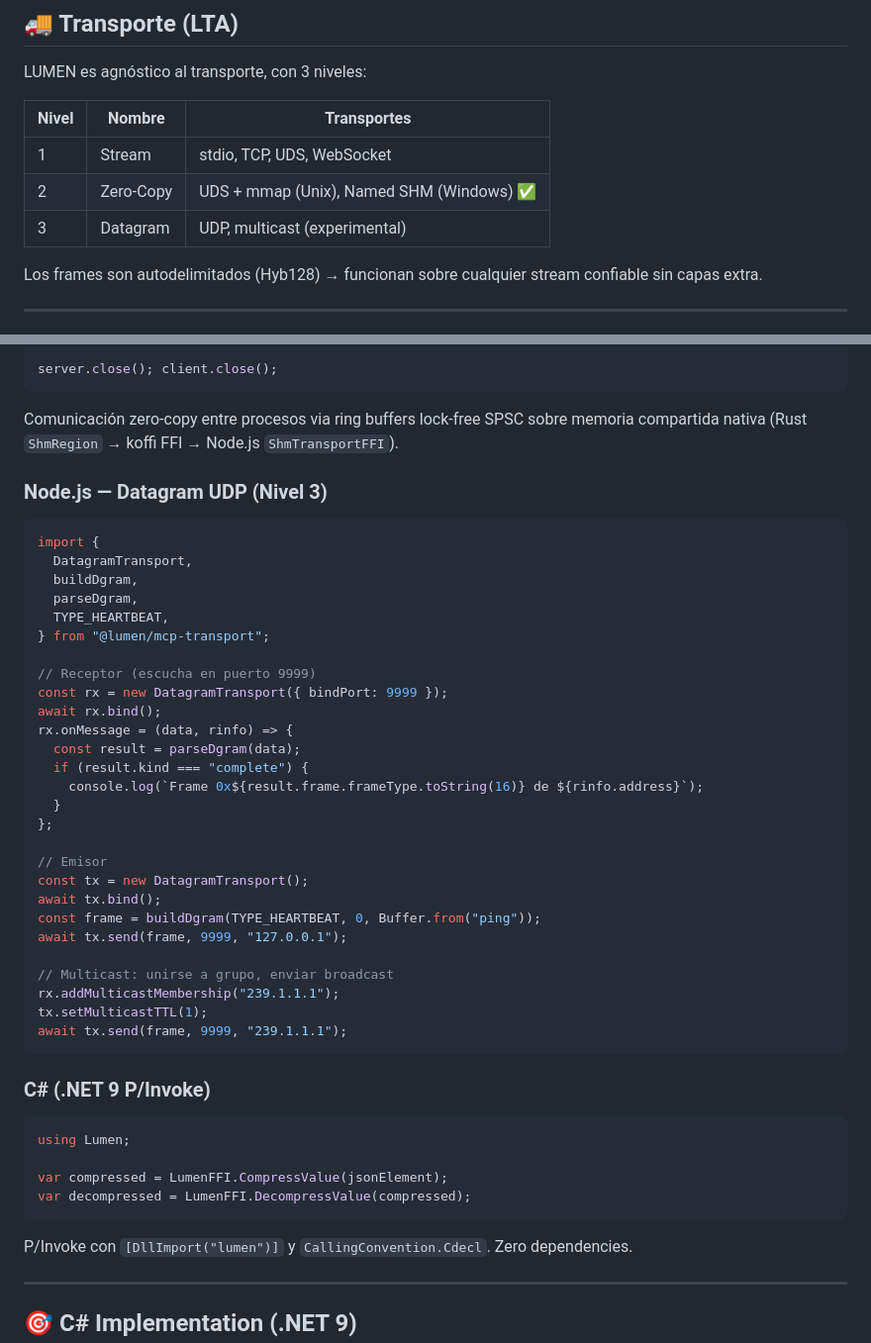
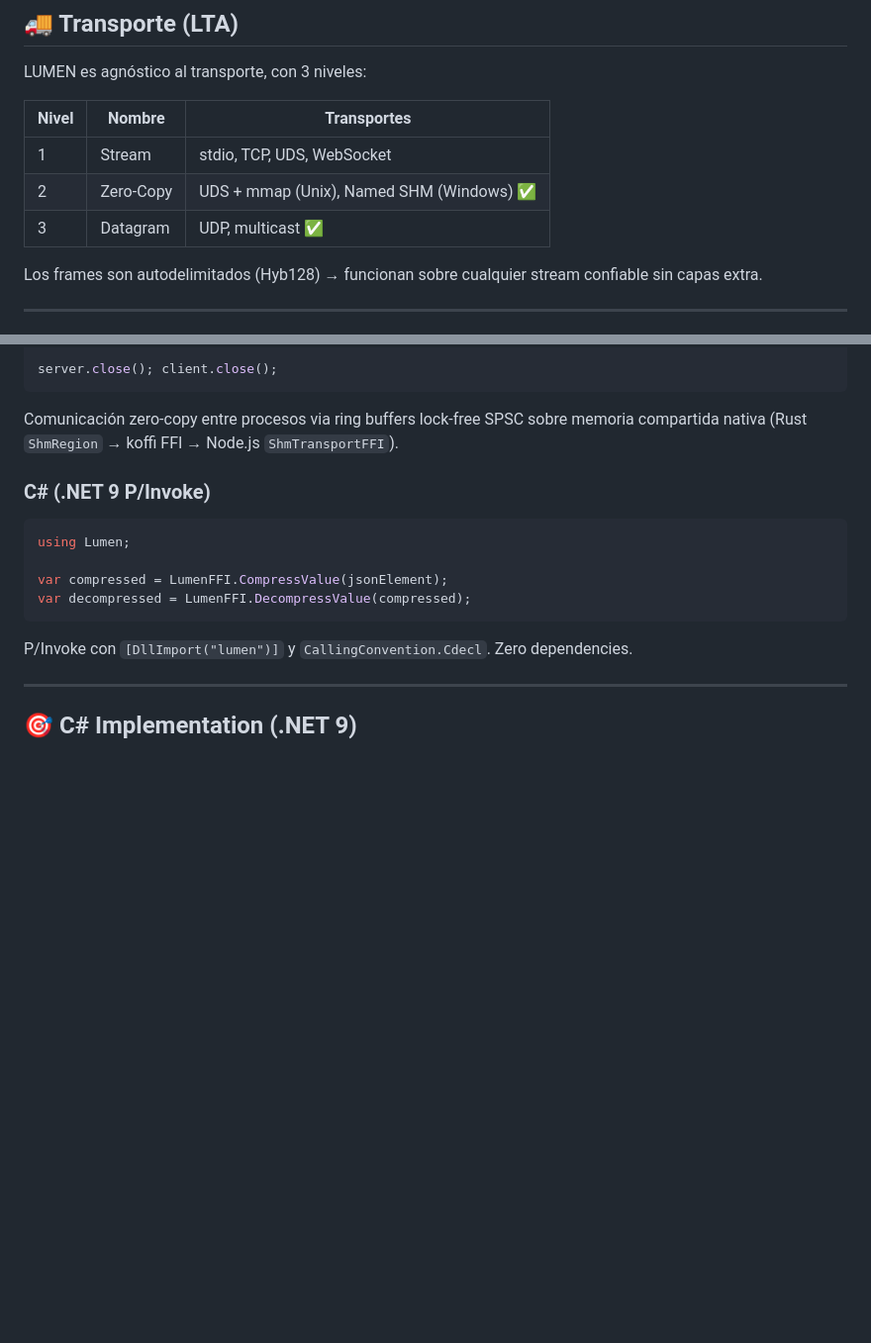
Before and after one commit to GonzaloMonzonC/lumen-protocol, a Markdown page: README.md, 2 parts joined by grey strips. Shown at 99% size. Rendered like a GitHub page; blank space fills up the shorter version.

````diff
--- a/README.md
+++ b/README.md
@@ -105,7 +105,7 @@ LUMEN es agnóstico al transporte, con 3 niveles:
 |-------|--------|-------------|
 | 1 | Stream | stdio, TCP, UDS, WebSocket |
 | 2 | Zero-Copy | UDS + mmap (Unix), Named SHM (Windows) ✅ |
-| 3 | Datagram | UDP, multicast (experimental) |
+| 3 | Datagram | UDP, multicast ✅ |
 
 Los frames son autodelimitados (Hyb128) → funcionan sobre cualquier stream confiable sin capas extra.
 
@@ -508,38 +649,6 @@ server.close(); client.close();
 
 Comunicación zero-copy entre procesos via ring buffers lock-free SPSC sobre
 memoria compartida nativa (Rust `ShmRegion` → koffi FFI → Node.js `ShmTransportFFI`).
-
-### Node.js — Datagram UDP (Nivel 3)
-
-```typescript
-import {
-  DatagramTransport,
-  buildDgram,
-  parseDgram,
-  TYPE_HEARTBEAT,
-} from "@lumen/mcp-transport";
-
-// Receptor (escucha en puerto 9999)
-const rx = new DatagramTransport({ bindPort: 9999 });
-await rx.bind();
-rx.onMessage = (data, rinfo) => {
-  const result = parseDgram(data);
-  if (result.kind === "complete") {
-    console.log(`Frame 0x${result.frame.frameType.toString(16)} de ${rinfo.address}`);
-  }
-};
-
-// Emisor
-const tx = new DatagramTransport();
-await tx.bind();
-const frame = buildDgram(TYPE_HEARTBEAT, 0, Buffer.from("ping"));
-await tx.send(frame, 9999, "127.0.0.1");
-
-// Multicast: unirse a grupo, enviar broadcast
-rx.addMulticastMembership("239.1.1.1");
-tx.setMulticastTTL(1);
-await tx.send(frame, 9999, "239.1.1.1");
-```
 
 ### C# (.NET 9 P/Invoke)
 
````
Also changed, not shown: other parts of README.md (+141 -0 lines).
